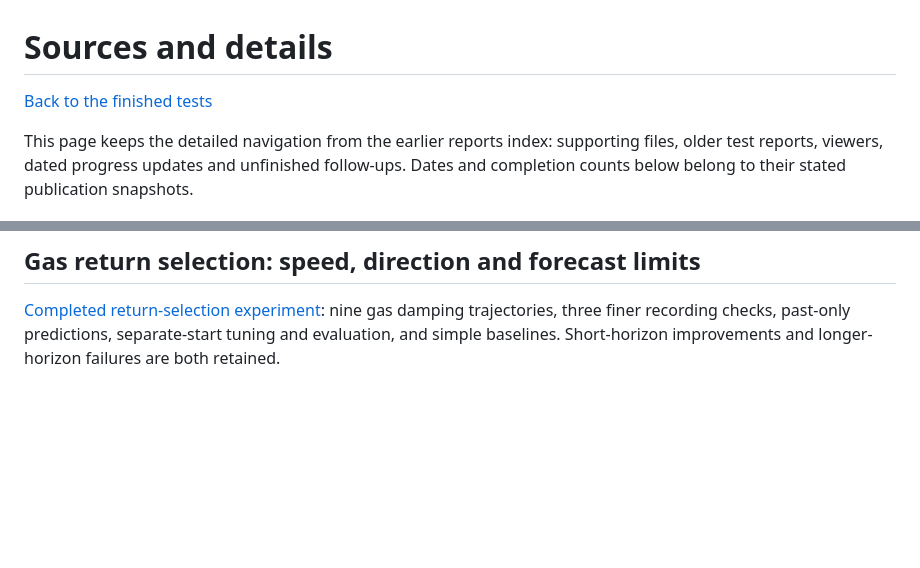
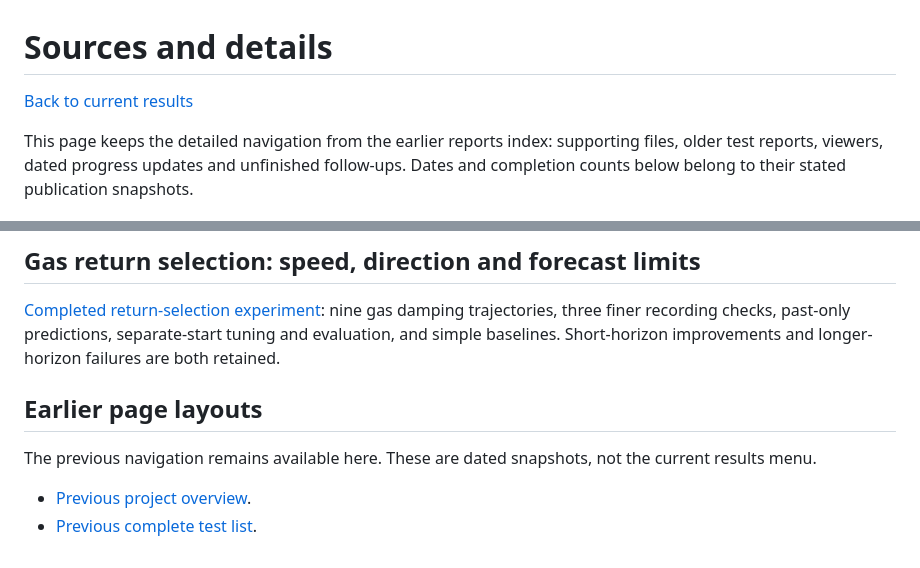
Before and after one commit to NousVolition/My-Sources-Project-ALL, a Markdown page: reports/sources-and-details.md, 2 parts joined by grey strips. Rendered like a GitHub page; blank space fills up the shorter version.

Commit message:
Keep older attempts and previous page layouts in supporting history

```diff
--- a/reports/sources-and-details.md
+++ b/reports/sources-and-details.md
@@ -1,6 +1,6 @@
 # Sources and details
 
-[Back to the finished tests](README.md)
+[Back to current results](README.md)
 
 This page keeps the detailed navigation from the earlier reports index: supporting files, older test reports, viewers, dated progress updates and unfinished follow-ups. Dates and completion counts below belong to their stated publication snapshots.
 
@@ -210,3 +210,11 @@ Full restart arrays for the two 48-run fluid matrices remain in the local calcul
 ## Gas return selection: speed, direction and forecast limits
 
 [Completed return-selection experiment](water-molecule-influence/gas-return-selection-extension/README.md): nine gas damping trajectories, three finer recording checks, past-only predictions, separate-start tuning and evaluation, and simple baselines. Short-horizon improvements and longer-horizon failures are both retained.
+
+
+## Earlier page layouts
+
+The previous navigation remains available here. These are dated snapshots, not the current results menu.
+
+- [Previous project overview](https://github.com/NousVolition/My-Sources-Project-ALL/blob/f454f038fcc7606366627110d462cbc2265831f7/README.md).
+- [Previous complete test list](https://github.com/NousVolition/My-Sources-Project-ALL/blob/f454f038fcc7606366627110d462cbc2265831f7/reports/README.md).
```
